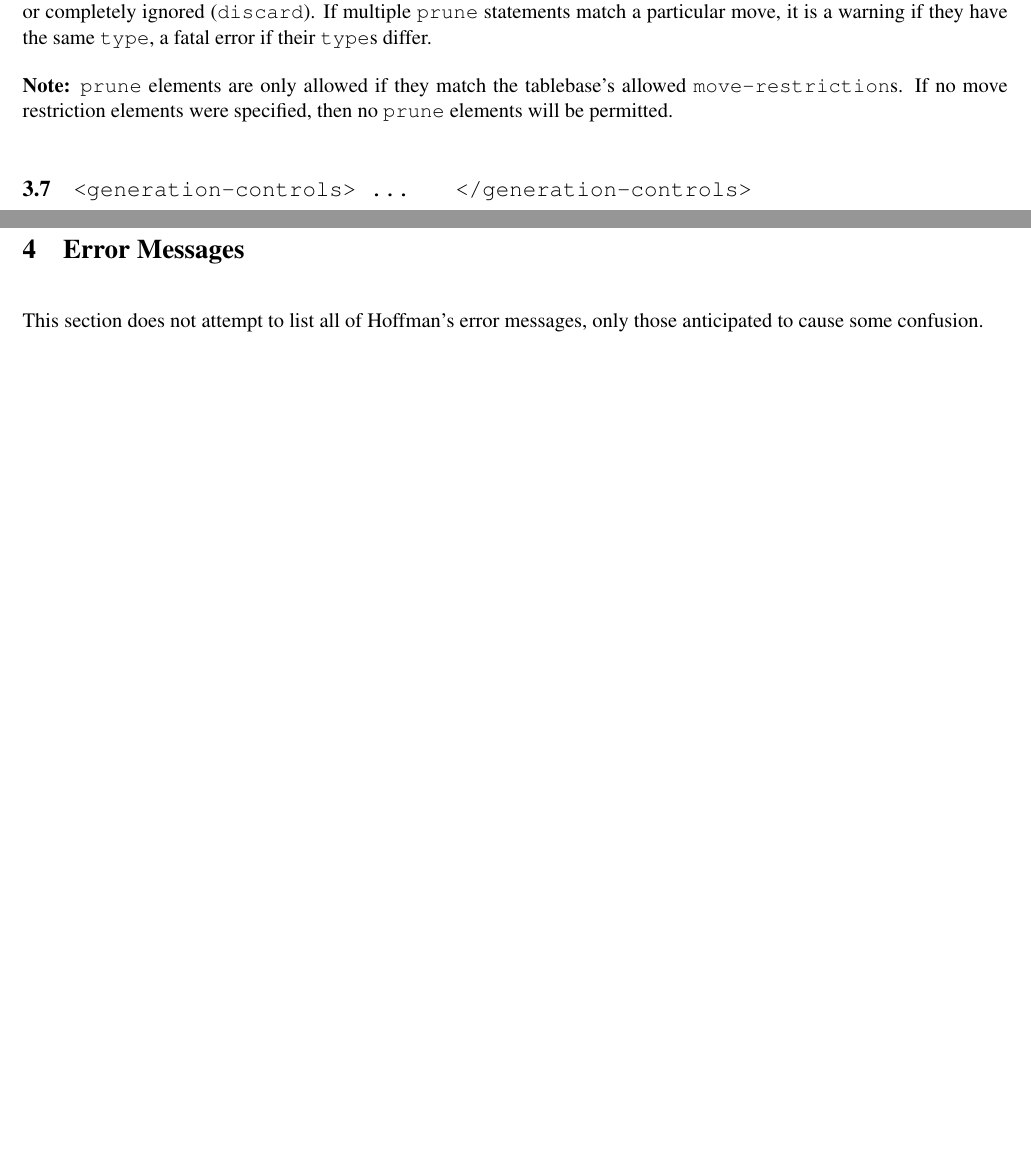
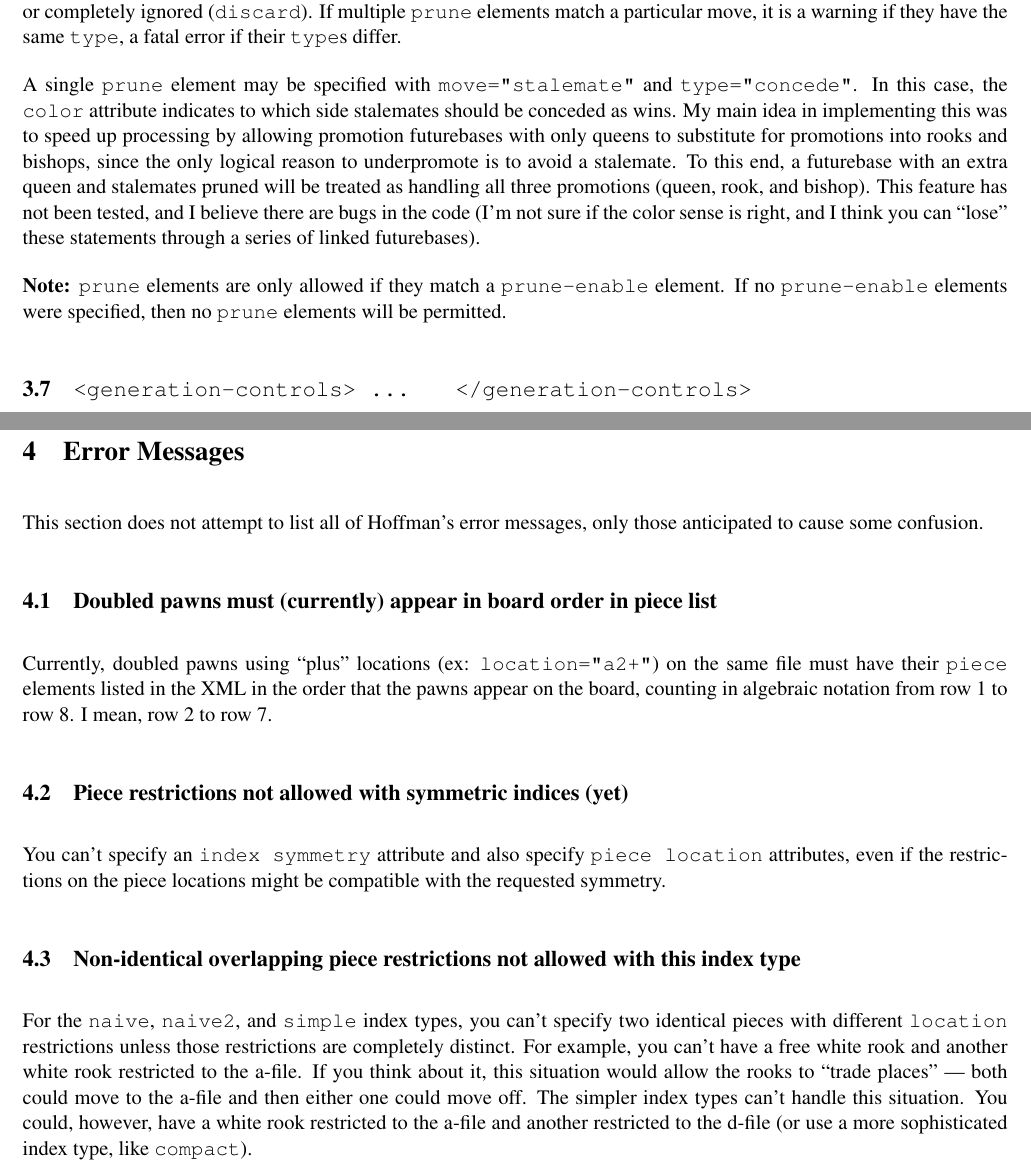
Before and after one commit to BrentBaccala/hoffman, a LaTeX document (reference.tex): two parts of pages 4 and 7 of 7 before the commit and two parts of pages 4 and 7 of 8 after it, joined at a grey line, cut so that both start at the same text, the shorter picture padded with empty space. Compiled offline with pdfLaTeX.

Commit message:
reflect change from move-restriction to prune-enable

```diff
--- a/reference.tex
+++ b/reference.tex
@@ -264,13 +264,25 @@ RxQ}, {\tt PxR=Q}.  The following regular expressions would all match
 The {\tt type} attribute specifies what should be done with matching
 moves: treated as wins for the moving side ({\tt concede}), or
 completely ignored ({\tt discard}).  If multiple {\tt prune}
-statements match a particular move, it is a warning if they have the
+elements match a particular move, it is a warning if they have the
 same {\tt type}, a fatal error if their {\tt type}s differ.
 
-{\bf Note:} {\tt prune} elements are only allowed if they match the
-tablebase's allowed {\tt move-restriction}s.  If no move restriction
-elements were specified, then no {\tt prune} elements will be
-permitted.
+A single {\tt prune} element may be specified with {\tt
+move="stalemate"} and {\tt type="concede"}.  In this case, the {\tt
+color} attribute indicates to which side stalemates should be conceded
+as wins.  My main idea in implementing this was to speed up processing
+by allowing promotion futurebases with only queens to substitute for
+promotions into rooks and bishops, since the only logical reason to
+underpromote is to avoid a stalemate.  To this end, a futurebase with
+an extra queen and stalemates pruned will be treated as handling all
+three promotions (queen, rook, and bishop).  This feature has not been
+tested, and I believe there are bugs in the code (I'm not sure if the
+color sense is right, and I think you can ``lose'' these statements
+through a series of linked futurebases).
+
+{\bf Note:} {\tt prune} elements are only allowed if they match a {\tt
+prune-enable} element.  If no {\tt prune-enable} elements were
+specified, then no {\tt prune} elements will be permitted.
 
 \subsection{\tt <generation-controls> \ldots\qquad </generation-controls>}
 
@@ -452,3 +465,29 @@ program instruction pages \cr
 This section does not attempt to list all of Hoffman's error messages,
 only those anticipated to cause some confusion.
 
+\subsection{Doubled pawns must (currently) appear in board order in piece list}
+
+Currently, doubled pawns using ``plus'' locations (ex: {\tt
+location="a2+"}) on the same file must have their {\tt piece} elements
+listed in the XML in the order that the pawns appear on the board,
+counting in algebraic notation from row 1 to row 8.  I mean, row 2 to
+row 7.
+
+\subsection{Piece restrictions not allowed with symmetric indices (yet)}
+
+You can't specify an {\tt index symmetry} attribute and also specify
+{\tt piece location} attributes, even if the restrictions on the piece
+locations might be compatible with the requested symmetry.
+
+\subsection{Non-identical overlapping piece restrictions not allowed with this index type}
+
+For the {\tt naive}, {\tt naive2}, and {\tt simple} index types, you
+can't specify two identical pieces with different {\tt location}
+restrictions unless those restrictions are completely distinct.  For
+example, you can't have a free white rook and another white rook
+restricted to the a-file.  If you think about it, this situation would
+allow the rooks to ``trade places'' --- both could move to the a-file
+and then either one could move off.  The simpler index types can't
+handle this situation.  You could, however, have a white rook
+restricted to the a-file and another restricted to the d-file (or use
+a more sophisticated index type, like {\tt compact}).
```
Also changed, not shown: reference.tex (38 more changed lines).
